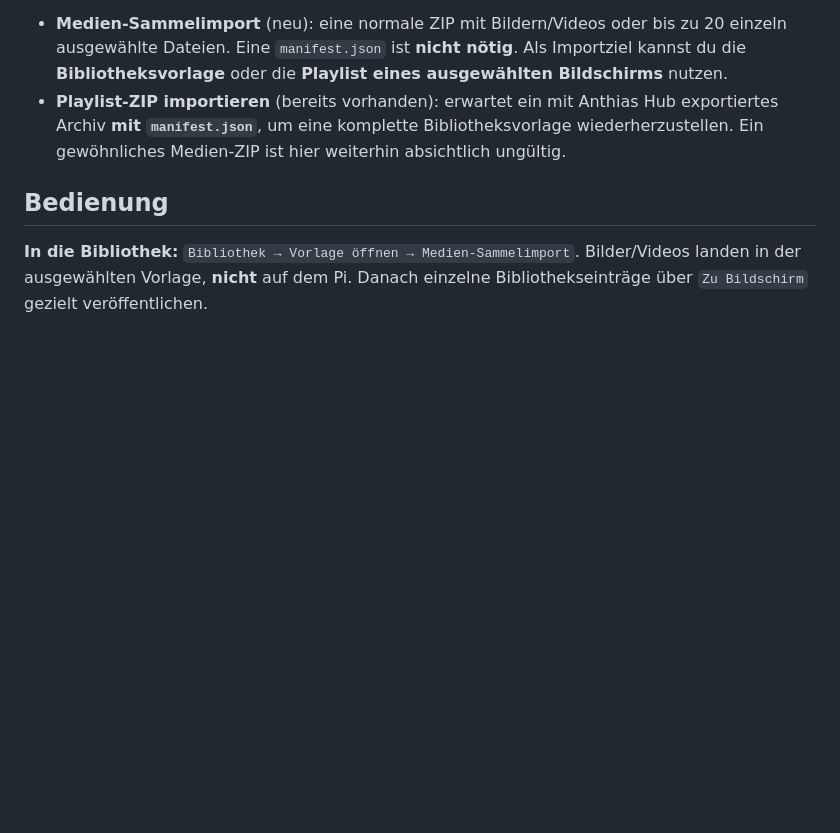
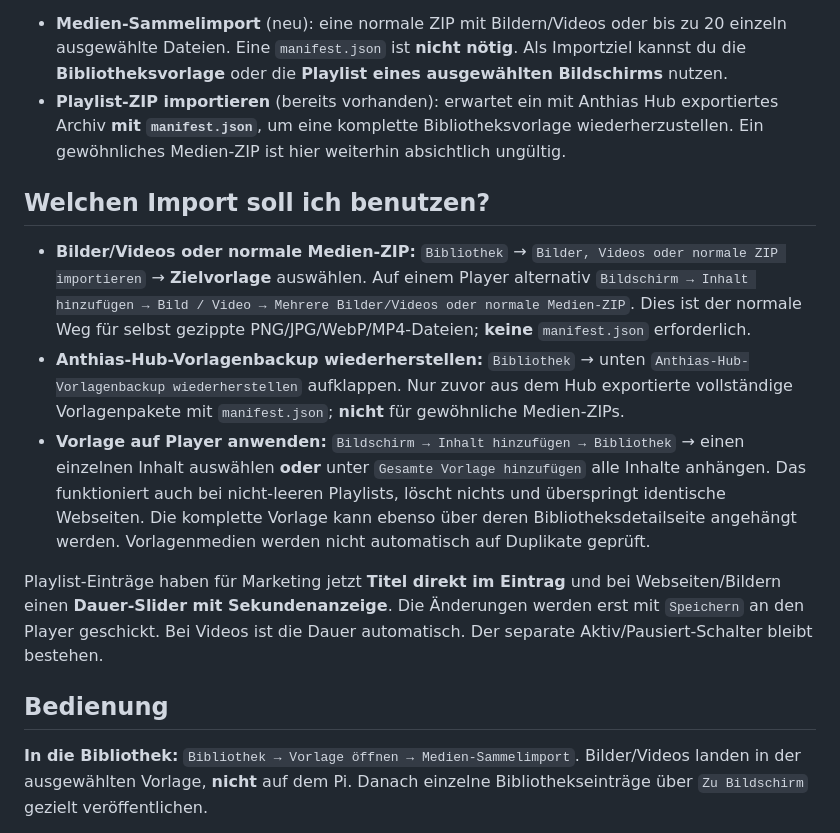
Before and after one commit to ffworker/anthias-hub, a Markdown page: docs/marketing-bulk-import.md, the part around the change. Drawn GitHub-style; blank space fills up the shorter version.

Commit message:
docs(ux): explain media ZIP, backup restore, whole-template append and inline editing

```diff
--- a/docs/marketing-bulk-import.md
+++ b/docs/marketing-bulk-import.md
@@ -4,6 +4,14 @@
 
 - **Medien-Sammelimport** (neu): eine normale ZIP mit Bildern/Videos oder bis zu 20 einzeln ausgewählte Dateien. Eine `manifest.json` ist **nicht nötig**. Als Importziel kannst du die **Bibliotheksvorlage** oder die **Playlist eines ausgewählten Bildschirms** nutzen.
 - **Playlist-ZIP importieren** (bereits vorhanden): erwartet ein mit Anthias Hub exportiertes Archiv **mit `manifest.json`**, um eine komplette Bibliotheksvorlage wiederherzustellen. Ein gewöhnliches Medien-ZIP ist hier weiterhin absichtlich ungültig.
+
+## Welchen Import soll ich benutzen?
+
+- **Bilder/Videos oder normale Medien-ZIP:** `Bibliothek` → `Bilder, Videos oder normale ZIP importieren` → **Zielvorlage** auswählen. Auf einem Player alternativ `Bildschirm → Inhalt hinzufügen → Bild / Video → Mehrere Bilder/Videos oder normale Medien-ZIP`. Dies ist der normale Weg für selbst gezippte PNG/JPG/WebP/MP4-Dateien; **keine** `manifest.json` erforderlich.
+- **Anthias-Hub-Vorlagenbackup wiederherstellen:** `Bibliothek` → unten `Anthias-Hub-Vorlagenbackup wiederherstellen` aufklappen. Nur zuvor aus dem Hub exportierte vollständige Vorlagenpakete mit `manifest.json`; **nicht** für gewöhnliche Medien-ZIPs.
+- **Vorlage auf Player anwenden:** `Bildschirm → Inhalt hinzufügen → Bibliothek` → einen einzelnen Inhalt auswählen **oder** unter `Gesamte Vorlage hinzufügen` alle Inhalte anhängen. Das funktioniert auch bei nicht-leeren Playlists, löscht nichts und überspringt identische Webseiten. Die komplette Vorlage kann ebenso über deren Bibliotheksdetailseite angehängt werden. Vorlagenmedien werden nicht automatisch auf Duplikate geprüft.
+
+Playlist-Einträge haben für Marketing jetzt **Titel direkt im Eintrag** und bei Webseiten/Bildern einen **Dauer-Slider mit Sekundenanzeige**. Die Änderungen werden erst mit `Speichern` an den Player geschickt. Bei Videos ist die Dauer automatisch. Der separate Aktiv/Pausiert-Schalter bleibt bestehen.
 
 ## Bedienung
 
```
